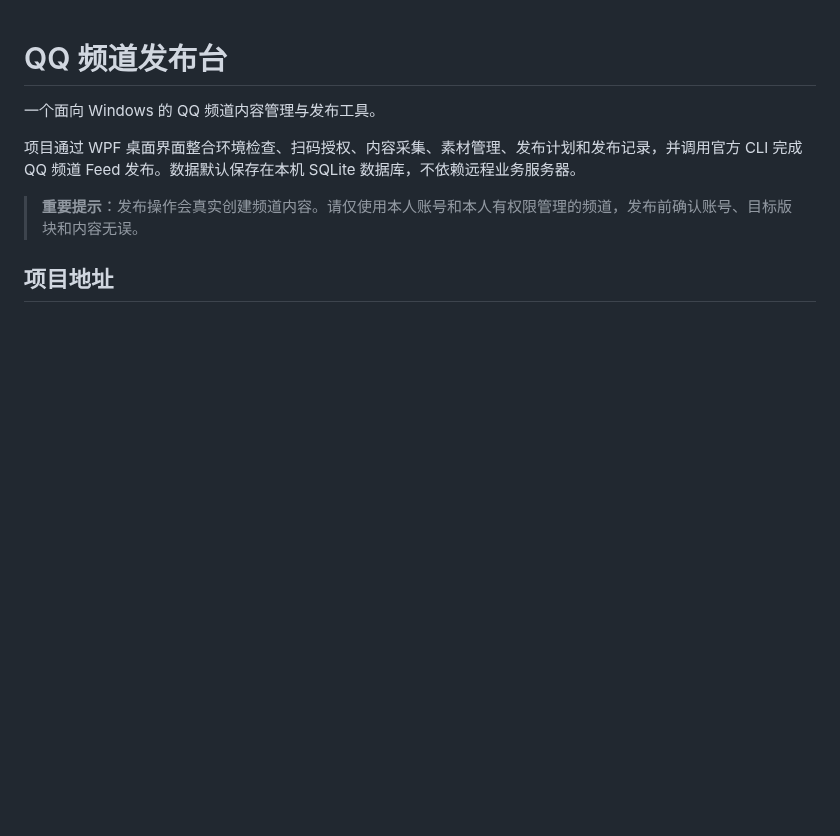
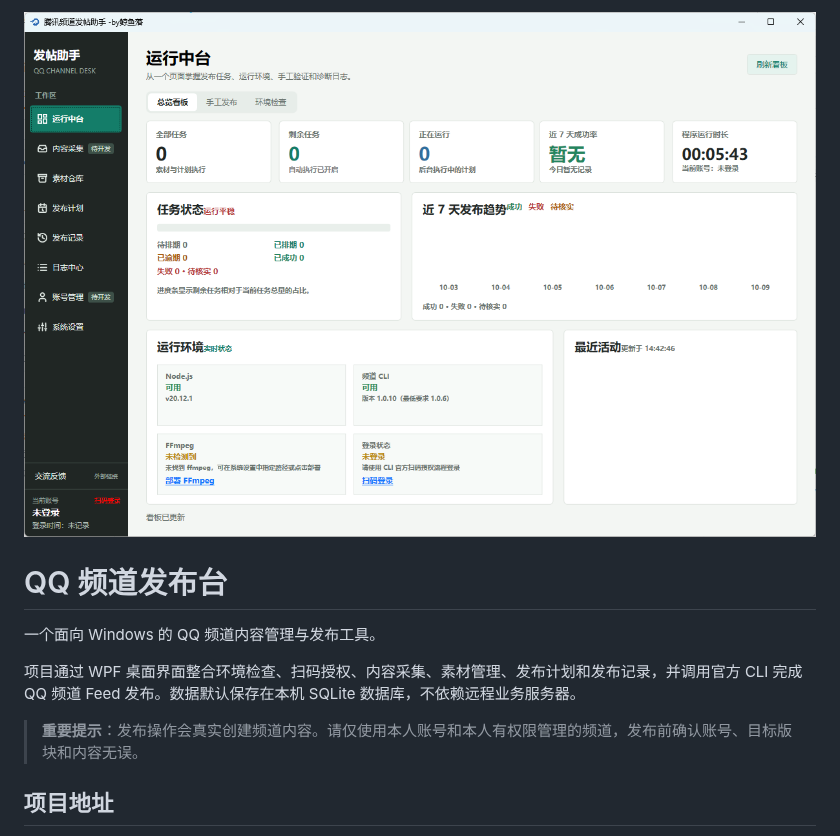
Before and after one commit to VoPiPi/auto_push_qqpd, a Markdown page: README.md, the part around the change. Rendered like a GitHub page; pictures changed too: QQ20261009-144252.png (added); blank space fills up the shorter version.

Commit message:
update README.md.
Signed-off-by: vopipi <vopipi@qq.com>

```diff
--- a/README.md
+++ b/README.md
@@ -1,3 +1,5 @@
+![程序界面](QQ20261009-144252.png)
+
 # QQ 频道发布台
 
 一个面向 Windows 的 QQ 频道内容管理与发布工具。
```
